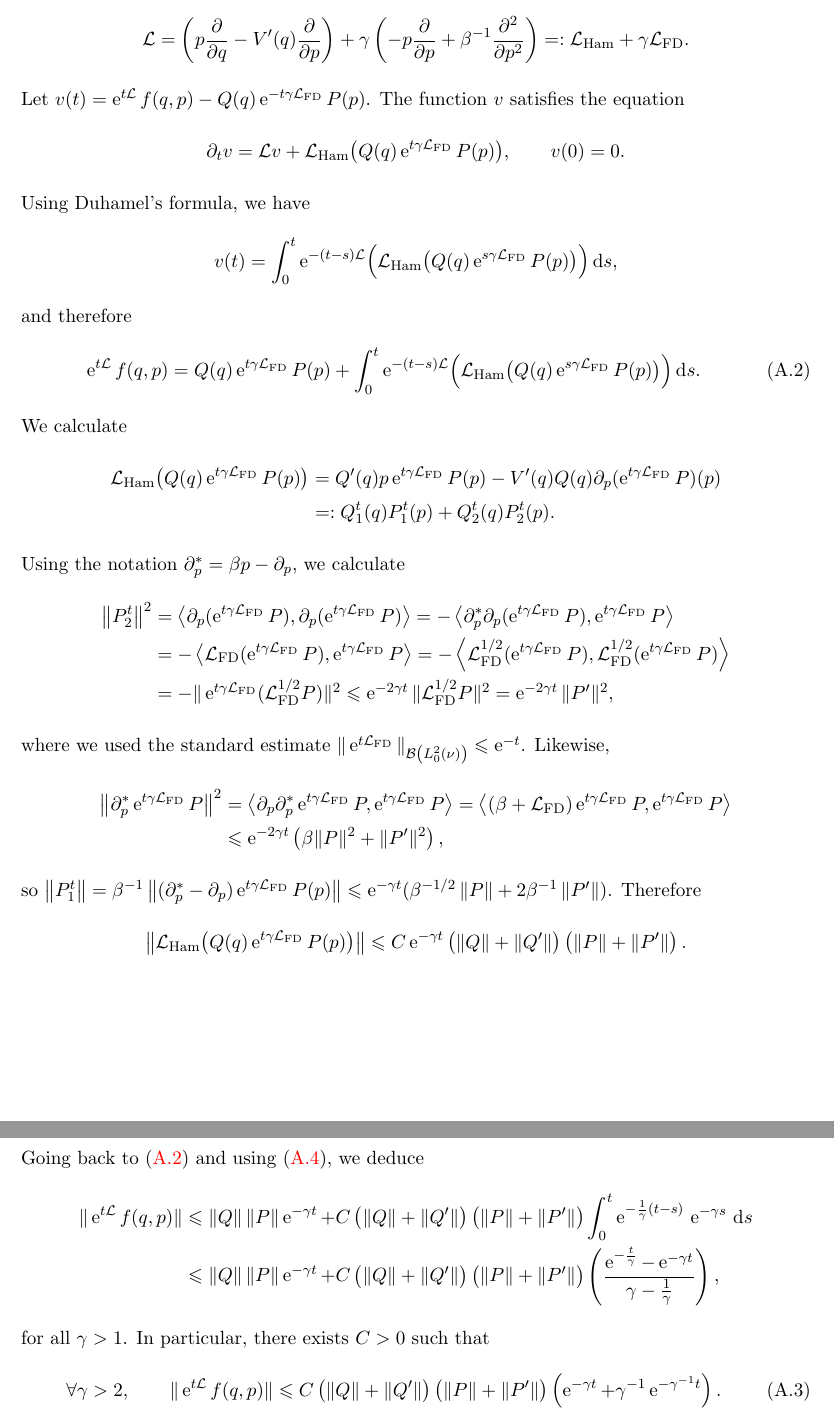
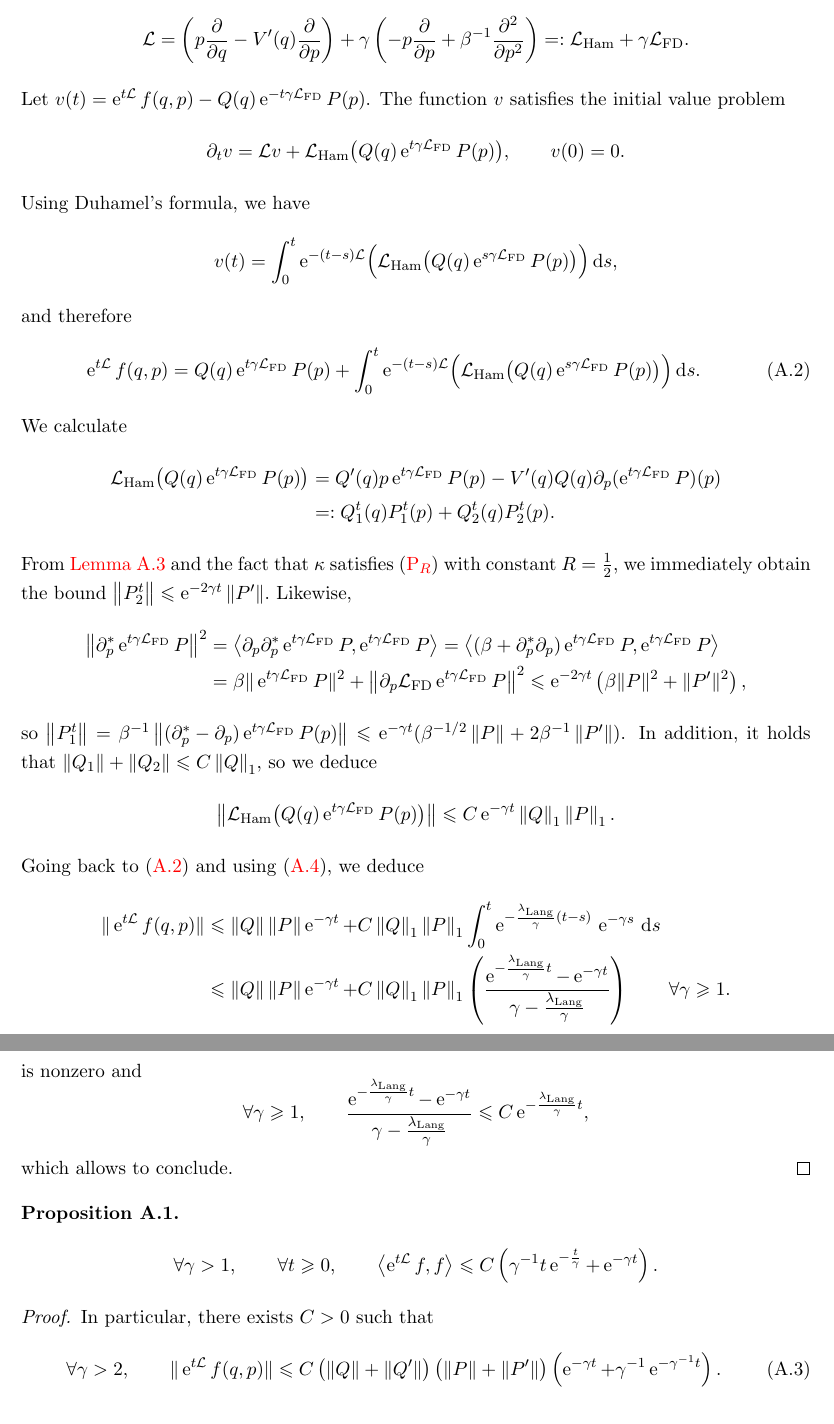
Before and after one commit to urbainvaes/Langevin-self-diffusion, a LaTeX document (main.tex): two parts of pages 5 and 6 of 9, joined at a grey line, cut so that both start at the same text. Compiled offline with pdfLaTeX.

Commit message:
Add appendix results

```diff
--- a/main.tex
+++ b/main.tex
@@ -414,7 +418,7 @@ and note that these operators are formally the $L^2(\mu)$ adjoints of $\partial_
         =: \mathcal L_{\rm Ham} + \gamma \mathcal L_{\rm FD}.
     \]
     Let $v(t) = \e^{t \mathcal L} f(q, p) - Q(q) \e^{- t \gamma \mathcal L_{\rm FD}} P(p)$.
-    The function $v$ satisfies the equation
+    The function $v$ satisfies the initial value problem
     \[
         \partial_t v = \mathcal L v +  \mathcal L_{\rm Ham} \bigl(Q(q) \e^{t \gamma \mathcal L_{\rm FD}} P(p)\bigr), \qquad v(0) = 0.
     \]
@@ -434,41 +438,59 @@ and note that these operators are formally the $L^2(\mu)$ adjoints of $\partial_
         &= Q'(q) p \e^{t \gamma \mathcal L_{\rm FD}} P(p) - V'(q) Q(q) \partial_p(\e^{t \gamma \mathcal L_{\rm FD}} P) (p) \\
         &=: Q^t_1(q) P^t_1(p) + Q^t_2(q) P^t_2(p).
     \end{align*}
-    Using the notation $\partial_p^* = \beta p - \partial_p$,
-    we calculate
-    \begin{align*}
-        \norm{P^t_2}^2
-        &= \ip{\partial_p (\e^{t \gamma \mathcal L_{\rm FD}} P)}{\partial_p (\e^{t \gamma \mathcal L_{\rm FD}} P)}
-        = - \ip{\partial_p^* \partial_p (\e^{t \gamma \mathcal L_{\rm FD}} P)}{\e^{t \gamma \mathcal L_{\rm FD}} P} \\
-        &= - \ip{\mathcal L_{\rm FD} (\e^{t \gamma \mathcal L_{\rm FD}} P)}{\e^{t \gamma \mathcal L_{\rm FD}} P}
-        = - \ip{\mathcal L_{\rm FD}^{1/2} (\e^{t \gamma \mathcal L_{\rm FD}} P)}{\mathcal L_{\rm FD}^{1/2} (\e^{t \gamma \mathcal L_{\rm FD}} P)} \\
-        &= - \norm*{\e^{t \gamma \mathcal L_{\rm FD}} (\mathcal L_{\rm FD}^{1/2}P)}^2 \leq \e^{-2\gamma t} \norm*{\mathcal L_{\rm FD}^{1/2} P}^2
-        = \e^{-2\gamma t} \norm*{P'}^2,
-    \end{align*}
-    where we used the standard estimate $\norm*{\e^{t \mathcal L_{\rm FD}}}[\mathcal B \left( L^2_0(\nu) \right)] \leq \e^{- t}$.
+    From \cref{lemma:overdamped_langevin_decay_derivatives} and the fact that $\kappa$ satisfies~\eqref{eq:poincare} with constant $R = \frac{1}{2}$,
+    we immediately obtain the bound
+    \(
+        \norm{P^t_2} \leq \e^{-2\gamma t} \norm*{P'}.
+    \)
     Likewise,
+        % &= \ip{\partial_p (\e^{t \gamma \mathcal L_{\rm FD}} P)}{\partial_p (\e^{t \gamma \mathcal L_{\rm FD}} P)}
+        % = - \ip{\partial_p^* \partial_p (\e^{t \gamma \mathcal L_{\rm FD}} P)}{\e^{t \gamma \mathcal L_{\rm FD}} P} \\
+        % &= - \ip{\mathcal L_{\rm FD} (\e^{t \gamma \mathcal L_{\rm FD}} P)}{\e^{t \gamma \mathcal L_{\rm FD}} P}
+        % = - \ip{\mathcal L_{\rm FD}^{1/2} (\e^{t \gamma \mathcal L_{\rm FD}} P)}{\mathcal L_{\rm FD}^{1/2} (\e^{t \gamma \mathcal L_{\rm FD}} P)} \\
+        % &= - \norm*{\e^{t \gamma \mathcal L_{\rm FD}} (\mathcal L_{\rm FD}^{1/2}P)}^2 \leq \e^{-2\gamma t} \norm*{\mathcal L_{\rm FD}^{1/2} P}^2
+        % = \e^{-2\gamma t} \norm*{P'}^2,
     \begin{align*}
         \norm{\partial_p^* \e^{t \gamma \mathcal L_{\rm FD}} P}^2
         &= \ip{\partial_p \partial_p^*\e^{t \gamma \mathcal L_{\rm FD}} P}{\e^{t \gamma \mathcal L_{\rm FD}} P}
-        = \ip{(\beta  +\mathcal L_{\rm FD}) \e^{t \gamma \mathcal L_{\rm FD}} P}{\e^{t \gamma \mathcal L_{\rm FD}} P} \\
-        &\leq \e^{-2\gamma t} \left( \beta \norm*{P}^2 + \norm*{P'}^2 \right),
+        = \ip{(\beta  + \partial_{p}^* \partial_p) \e^{t \gamma \mathcal L_{\rm FD}} P}{\e^{t \gamma \mathcal L_{\rm FD}} P} \\
+        &= \beta \norm*{\e^{t \gamma \mathcal L_{\rm FD}} P}^2 + \norm{\partial_p \mathcal L_{\rm FD} \e^{t \gamma \mathcal L_{\rm FD}} P}^2
+        \leq \e^{-2\gamma t} \left( \beta \norm*{P}^2 + \norm*{P'}^2 \right),
     \end{align*}
     so $\norm{P^t_1} = \beta^{-1} \norm{ (\partial_p^* - \partial_p) \e^{t \gamma \mathcal L_{\rm FD}} P(p)} \leq \e^{- \gamma t} (\beta^{-1/2}\norm{P} +  2\beta^{-1}\norm{P'})$.
-    Therefore
+    In addition, it holds that $\norm{Q_1} + \norm{Q_2} \leq C \norm{Q}_1$,
+    so we deduce
     \[
         \norm{\mathcal L_{\rm Ham} \bigl(Q(q) \e^{t \gamma \mathcal L_{\rm FD}} P(p)\bigr)}
-        \leq C \e^{-\gamma t} \left( \norm*{Q} +  \norm*{Q'}\right) \left( \norm*{P} + \norm*{P'} \right).
+        \leq C \e^{-\gamma t} \norm{Q}_1 \norm{P}_1.
     \]
     Going back to~\eqref{eq:intermediate_decay_correlation} and using~\eqref{eq:decay_langevin}, we deduce
     \begin{align*}
         \norm*{ \e^{t \mathcal L} f(q,p) }
         &\leq \norm{Q} \norm{P} \e^{-\gamma t}
-        + C \left( \norm*{Q} +  \norm*{Q'}\right) \left( \norm*{P} + \norm*{P'} \right) \int_{0}^{t} \e^{-\frac{1}{\gamma}(t-s)}  \, \e^{-\gamma s} \, \d s \\
+        + C \norm{Q}_1 \norm{P}_1 \int_{0}^{t} \e^{-\frac{\lambda_{\rm Lang}}{\gamma}(t-s)}  \, \e^{-\gamma s} \, \d s \\
         &\leq \norm{Q} \norm{P} \e^{-\gamma t}
-        + C \left( \norm*{Q} +  \norm*{Q'}\right) \left( \norm*{P} + \norm*{P'} \right)
-        \left( \frac{\e^{- \frac{t}{\gamma}} - \e^{- \gamma t}}{\gamma - \frac{1}{\gamma}} \right),
+        + C \norm{Q}_1 \norm{P}_1
+        \left( \frac{\e^{- \frac{\lambda_{\rm Lang}}{\gamma}t} - \e^{- \gamma t}}{\gamma - \frac{\lambda_{\rm Lang}}{\gamma}} \right) \qquad \forall \gamma \geq 1.
     \end{align*}
-    for all $\gamma > 1$.
+    We can assume without loss of generality that $\lambda_{\rm Lang} \leq \frac{1}{2}$,
+    so the denominator of this expression is nonzero and
+    \[
+        \forall \gamma \geq  1, \qquad
+        \frac{\e^{- \frac{\lambda_{\rm Lang}}{\gamma} t} - \e^{- \gamma t}}{\gamma - \frac{\lambda_{\rm Lang}}{\gamma}}
+        \leq C \e^{-\frac{\lambda_{\rm Lang}}{\gamma} t},
+    \]
+    which allows to conclude.
+    \end{proof}
+
+\begin{proposition}
+    \[
+        \forall \gamma > 1, \qquad
+        \forall t \geq 0, \qquad
+        \ip{\e^{t \mathcal L}f}{f} \leq C \left( \gamma^{-1} t \e^{- \frac{t}{\gamma}} + \e^{-\gamma t} \right).
+    \]
+\end{proposition}
+\begin{proof}
 In particular, there exists $C > 0$ such that
 \begin{equation}
     \label{eq:decay_first_result}
```
Also changed, not shown: main.tex (8 more changed lines). Lines whose indentation alone changed are shown as unchanged.
